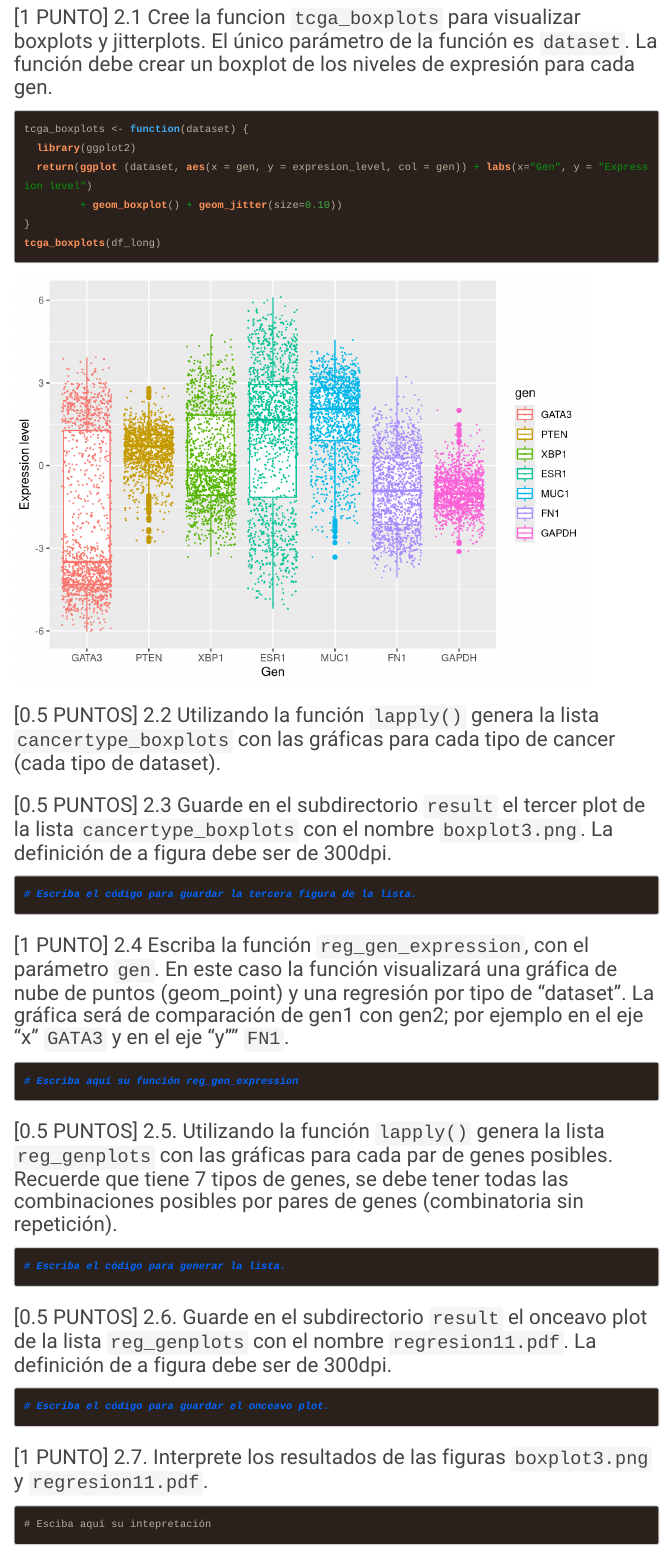
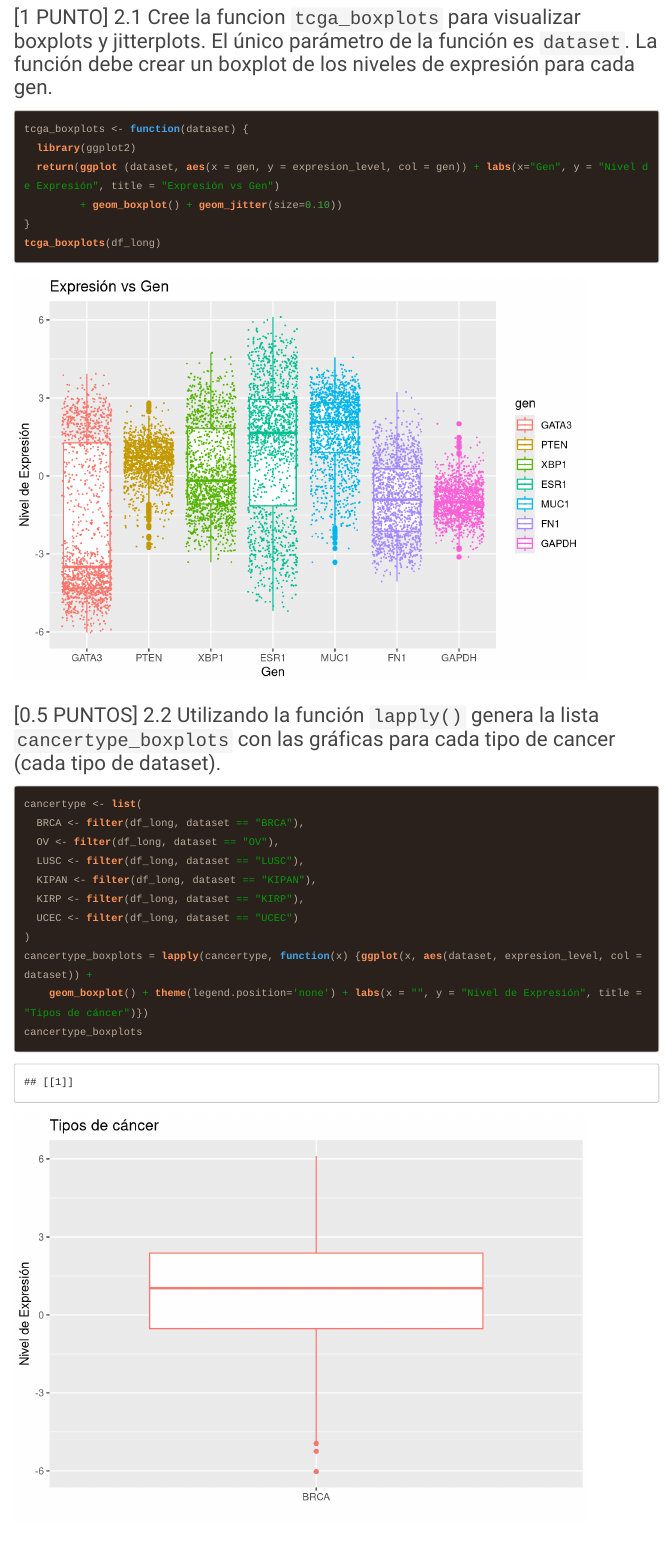
Before and after one commit to AndresCV14/GBI6_ExamenFinal, an R Markdown document (2021I_GBI6_ExamenFinal.Rmd): the page in a window 1100 px wide, from 3590 px down. Rendered offline with R 4.5, knitr and Pandoc, with nearby package versions; code that draws random numbers runs with fixed seeds of ours; some code elsewhere in the file could not run offline; menus at the side of the page are left out; long lines of code are wrapped.

Commit message:
Calderón Andrés resolvio el ejercicio 2.2, pero las gráficas aparecen como para ser seleccionadas, no todas en un solo slide :)

````diff
--- a/2021I_GBI6_ExamenFinal.Rmd
+++ b/2021I_GBI6_ExamenFinal.Rmd
@@ -147,7 +147,7 @@
 ```{r}
 tcga_boxplots <- function(dataset) {
   library(ggplot2)
-  return(ggplot (dataset, aes(x = gen, y = expresion_level, col = gen)) + labs(x="Gen", y = "Expression level")
+  return(ggplot (dataset, aes(x = gen, y = expresion_level, col = gen)) + labs(x="Gen", y = "Nivel de Expresión", title = "Expresión vs Gen")
          + geom_boxplot() + geom_jitter(size=0.10))
 }
 tcga_boxplots(df_long)
@@ -156,8 +156,17 @@ tcga_boxplots(df_long)
 
 ### [0.5 PUNTOS] 2.2 Utilizando la función ```lapply()``` genera la lista ```cancertype_boxplots``` con las gráficas para cada tipo de cancer (cada tipo de dataset).
 ```{r list_boxplots}
-
-
+cancertype <- list(
+  BRCA <- filter(df_long, dataset == "BRCA"),
+  OV <- filter(df_long, dataset == "OV"),
+  LUSC <- filter(df_long, dataset == "LUSC"),
+  KIPAN <- filter(df_long, dataset == "KIPAN"),
+  KIRP <- filter(df_long, dataset == "KIRP"),
+  UCEC <- filter(df_long, dataset == "UCEC")
+)
+cancertype_boxplots = lapply(cancertype, function(x) {ggplot(x, aes(dataset, expresion_level, col = dataset)) +
+    geom_boxplot() + theme(legend.position='none') + labs(x = "", y = "Nivel de Expresión", title = "Tipos de cáncer")})
+cancertype_boxplots
 
 ```
 
````
